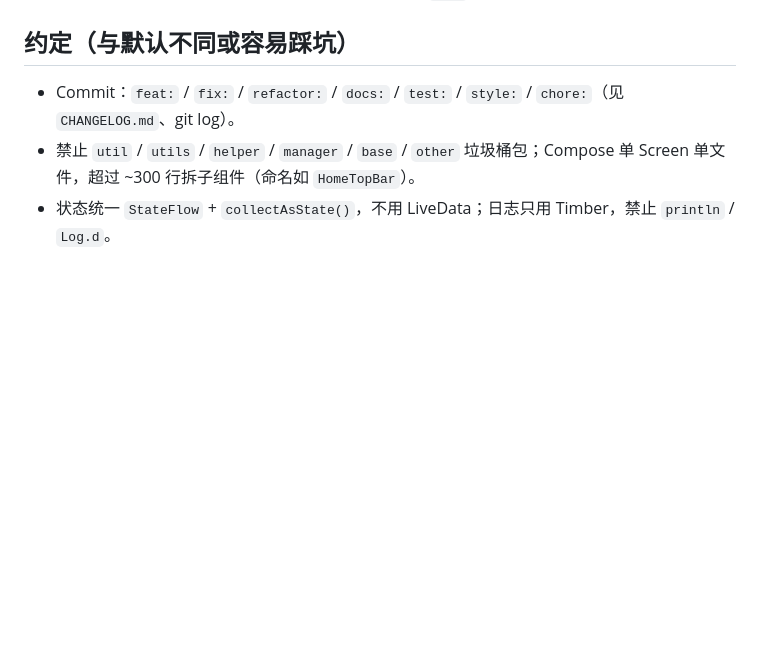
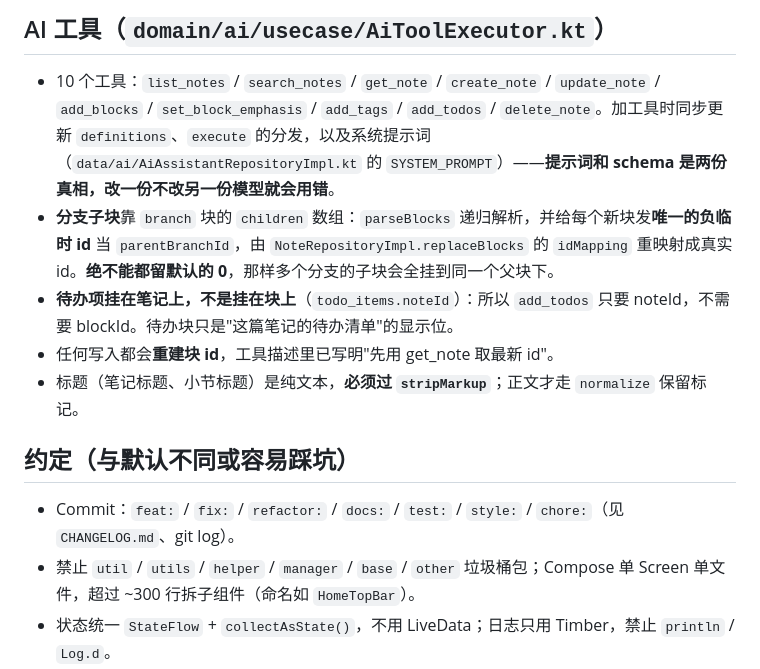
Before and after one commit to HaoDuoYv/Zilur, a Markdown page: AGENTS.md, the part around one of its changes. GitHub-like rendering; blank space fills up the shorter version.

```diff
--- a/AGENTS.md
+++ b/AGENTS.md
@@ -53,3 +76,10 @@ Windows 用 `.\gradlew.bat`，其余平台 `./gradlew`。本仓库的实现计
+## AI 工具（`domain/ai/usecase/AiToolExecutor.kt`）
+
+- 10 个工具：`list_notes` / `search_notes` / `get_note` / `create_note` / `update_note` / `add_blocks` / `set_block_emphasis` / `add_tags` / `add_todos` / `delete_note`。加工具时同步更新 `definitions`、`execute` 的分发，以及系统提示词（`data/ai/AiAssistantRepositoryImpl.kt` 的 `SYSTEM_PROMPT`）——**提示词和 schema 是两份真相，改一份不改另一份模型就会用错**。
+- **分支子块**靠 `branch` 块的 `children` 数组：`parseBlocks` 递归解析，并给每个新块发**唯一的负临时 id** 当 `parentBranchId`，由 `NoteRepositoryImpl.replaceBlocks` 的 `idMapping` 重映射成真实 id。**绝不能都留默认的 0**，那样多个分支的子块会全挂到同一个父块下。
+- **待办项挂在笔记上，不是挂在块上**（`todo_items.noteId`）：所以 `add_todos` 只要 noteId，不需要 blockId。待办块只是"这篇笔记的待办清单"的显示位。
+- 任何写入都会**重建块 id**，工具描述里已写明"先用 get_note 取最新 id"。
+- 标题（笔记标题、小节标题）是纯文本，**必须过 `stripMarkup`**；正文才走 `normalize` 保留标记。
 
 ## 约定（与默认不同或容易踩坑）
 
```
Also changed, not shown: other parts of AGENTS.md (+24 -1 lines), docs/plans/2026-10-02-knowledge-module-implementation-plan.md (added, +276 -0 lines).
